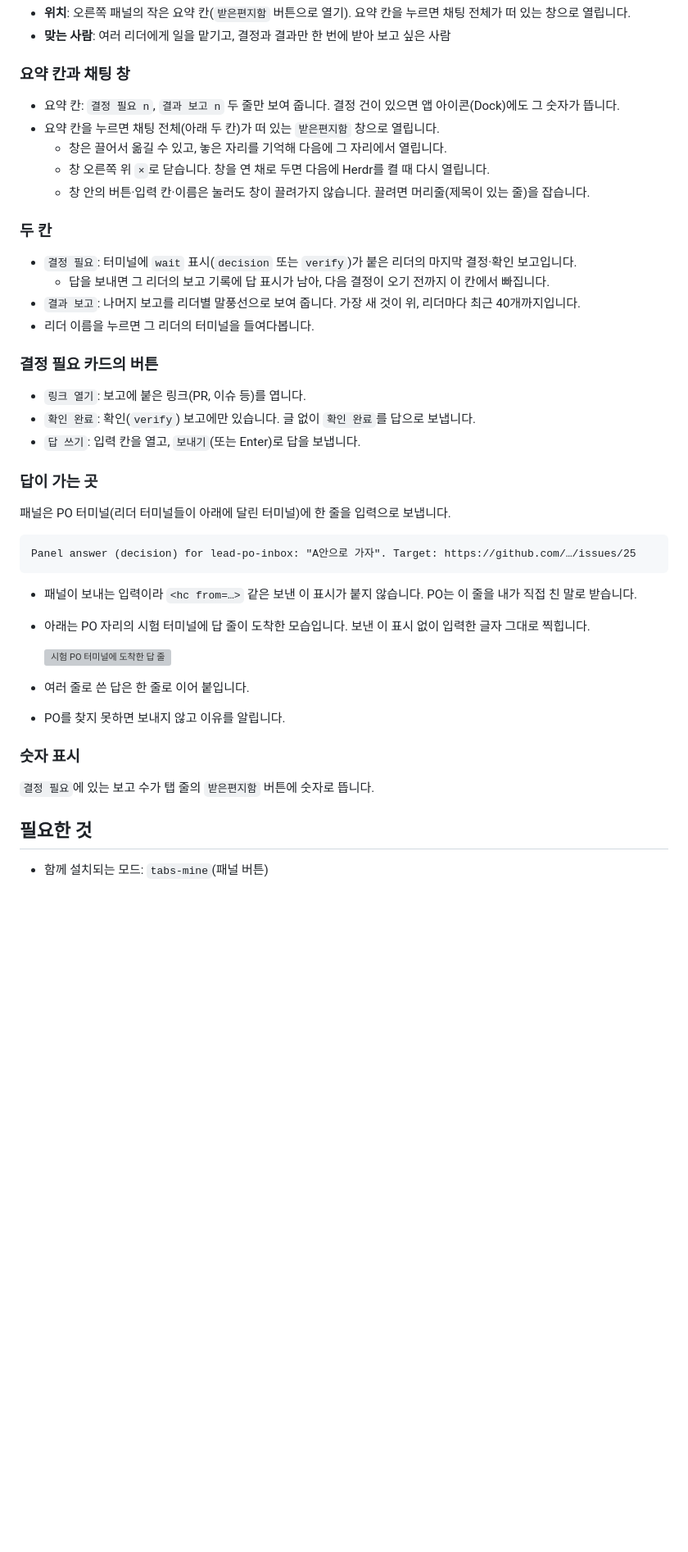
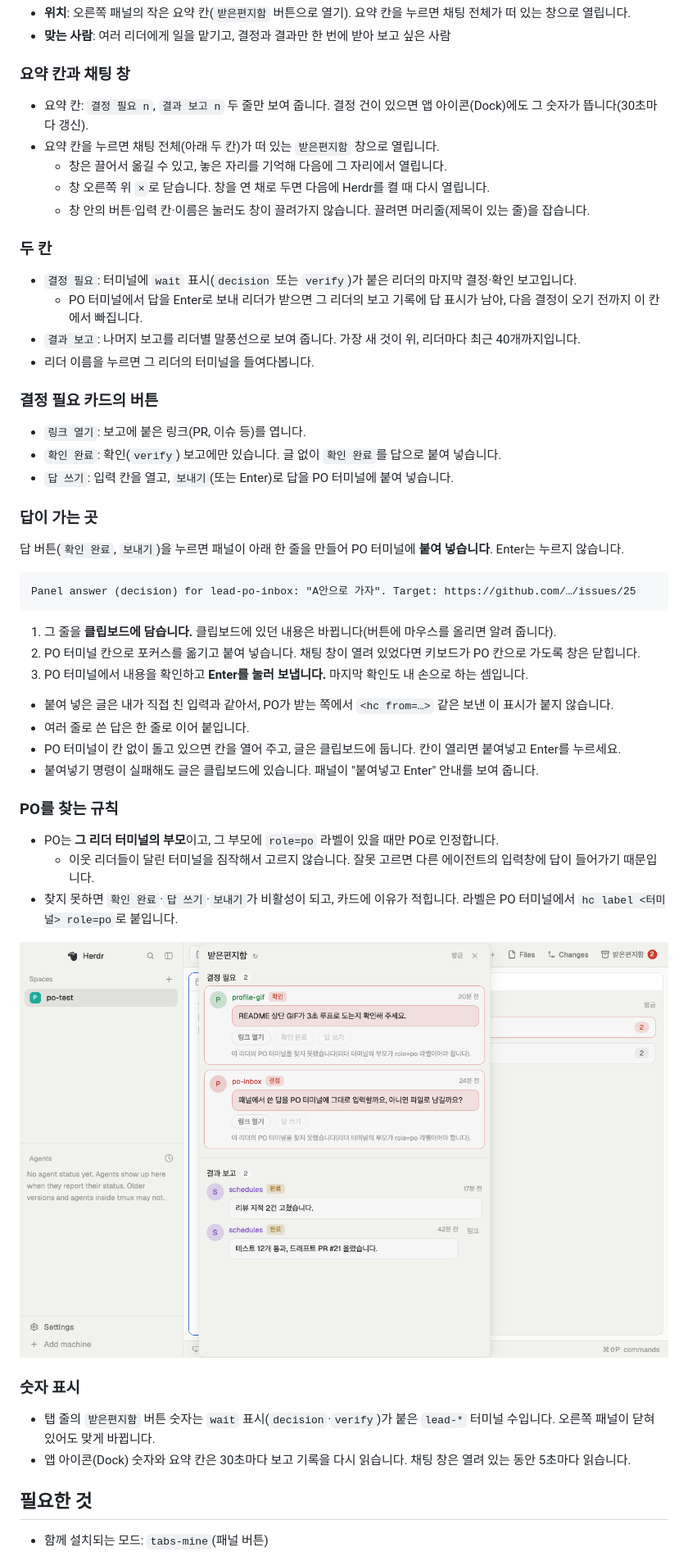
Before and after one commit to xowjd913/agent-mods, a Markdown page: docs/mods/inbox.md, the part around one of its changes. Shown at 82% size. Drawn GitHub-style; pictures changed too: docs/images/herdr-inbox-nopo.png (added); blank space fills up the shorter version; grey boxes are pictures that could not be loaded.

````diff
--- a/docs/mods/inbox.md
+++ b/docs/mods/inbox.md
@@ -31,7 +33,7 @@
 
 ### 요약 칸과 채팅 창
 
-- 요약 칸: `결정 필요 n`, `결과 보고 n` 두 줄만 보여 줍니다. 결정 건이 있으면 앱 아이콘(Dock)에도 그 숫자가 뜹니다.
+- 요약 칸: `결정 필요 n`, `결과 보고 n` 두 줄만 보여 줍니다. 결정 건이 있으면 앱 아이콘(Dock)에도 그 숫자가 뜹니다(30초마다 갱신).
 - 요약 칸을 누르면 채팅 전체(아래 두 칸)가 떠 있는 `받은편지함` 창으로 열립니다.
   - 창은 끌어서 옮길 수 있고, 놓은 자리를 기억해 다음에 그 자리에서 열립니다.
   - 창 오른쪽 위 `×`로 닫습니다. 창을 연 채로 두면 다음에 Herdr를 켤 때 다시 열립니다.
@@ -40,35 +42,45 @@
 ### 두 칸
 
 - `결정 필요`: 터미널에 `wait` 표시(`decision` 또는 `verify`)가 붙은 리더의 마지막 결정·확인 보고입니다.
-  - 답을 보내면 그 리더의 보고 기록에 답 표시가 남아, 다음 결정이 오기 전까지 이 칸에서 빠집니다.
+  - PO 터미널에서 답을 Enter로 보내 리더가 받으면 그 리더의 보고 기록에 답 표시가 남아, 다음 결정이 오기 전까지 이 칸에서 빠집니다.
 - `결과 보고`: 나머지 보고를 리더별 말풍선으로 보여 줍니다. 가장 새 것이 위, 리더마다 최근 40개까지입니다.
 - 리더 이름을 누르면 그 리더의 터미널을 들여다봅니다.
 
 ### 결정 필요 카드의 버튼
 
 - `링크 열기`: 보고에 붙은 링크(PR, 이슈 등)를 엽니다.
-- `확인 완료`: 확인(`verify`) 보고에만 있습니다. 글 없이 `확인 완료`를 답으로 보냅니다.
-- `답 쓰기`: 입력 칸을 열고, `보내기`(또는 Enter)로 답을 보냅니다.
+- `확인 완료`: 확인(`verify`) 보고에만 있습니다. 글 없이 `확인 완료`를 답으로 붙여 넣습니다.
+- `답 쓰기`: 입력 칸을 열고, `보내기`(또는 Enter)로 답을 PO 터미널에 붙여 넣습니다.
 
 ### 답이 가는 곳
 
-패널은 PO 터미널(리더 터미널들이 아래에 달린 터미널)에 한 줄을 입력으로 보냅니다.
+답 버튼(`확인 완료`, `보내기`)을 누르면 패널이 아래 한 줄을 만들어 PO 터미널에 **붙여 넣습니다**. Enter는 누르지 않습니다.
 
 ```text
 Panel answer (decision) for lead-po-inbox: "A안으로 가자". Target: https://github.com/…/issues/25
 ```
 
-- 패널이 보내는 입력이라 `<hc from=…>` 같은 보낸 이 표시가 붙지 않습니다. PO는 이 줄을 내가 직접 친 말로 받습니다.
-- 아래는 PO 자리의 시험 터미널에 답 줄이 도착한 모습입니다. 보낸 이 표시 없이 입력한 글자 그대로 찍힙니다.
+1. 그 줄을 **클립보드에 담습니다.** 클립보드에 있던 내용은 바뀝니다(버튼에 마우스를 올리면 알려 줍니다).
+2. PO 터미널 칸으로 포커스를 옮기고 붙여 넣습니다. 채팅 창이 열려 있었다면 키보드가 PO 칸으로 가도록 창은 닫힙니다.
+3. PO 터미널에서 내용을 확인하고 **Enter를 눌러 보냅니다.** 마지막 확인도 내 손으로 하는 셈입니다.
 
-  ![시험 PO 터미널에 도착한 답 줄](../images/herdr-inbox-answer.png)
+- 붙여 넣은 글은 내가 직접 친 입력과 같아서, PO가 받는 쪽에서 `<hc from=…>` 같은 보낸 이 표시가 붙지 않습니다.
+- 여러 줄로 쓴 답은 한 줄로 이어 붙입니다.
+- PO 터미널이 칸 없이 돌고 있으면 칸을 열어 주고, 글은 클립보드에 둡니다. 칸이 열리면 붙여넣고 Enter를 누르세요.
+- 붙여넣기 명령이 실패해도 글은 클립보드에 있습니다. 패널이 "붙여넣고 Enter" 안내를 보여 줍니다.
 
-- 여러 줄로 쓴 답은 한 줄로 이어 붙입니다.
-- PO를 찾지 못하면 보내지 않고 이유를 알립니다.
+### PO를 찾는 규칙
+
+- PO는 **그 리더 터미널의 부모**이고, 그 부모에 `role=po` 라벨이 있을 때만 PO로 인정합니다.
+  - 이웃 리더들이 달린 터미널을 짐작해서 고르지 않습니다. 잘못 고르면 다른 에이전트의 입력창에 답이 들어가기 때문입니다.
+- 찾지 못하면 `확인 완료`·`답 쓰기`·`보내기`가 비활성이 되고, 카드에 이유가 적힙니다. 라벨은 PO 터미널에서 `hc label <터미널> role=po`로 붙입니다.
+
+![PO를 찾지 못한 카드: 답 버튼이 비활성이고 이유가 적힙니다](../images/herdr-inbox-nopo.png)
 
 ### 숫자 표시
 
-`결정 필요`에 있는 보고 수가 탭 줄의 `받은편지함` 버튼에 숫자로 뜹니다.
+- 탭 줄의 `받은편지함` 버튼 숫자는 `wait` 표시(`decision`·`verify`)가 붙은 `lead-*` 터미널 수입니다. 오른쪽 패널이 닫혀 있어도 맞게 바뀝니다.
+- 앱 아이콘(Dock) 숫자와 요약 칸은 30초마다 보고 기록을 다시 읽습니다. 채팅 창은 열려 있는 동안 5초마다 읽습니다.
 
 ## 필요한 것
 
````
Also changed, not shown: other parts of docs/mods/inbox.md (+5 -2 lines), herdr/README.md (+3 -1 lines), docs/images/herdr-inbox-pane.png (added), docs/images/herdr-inbox-window.png (added).
